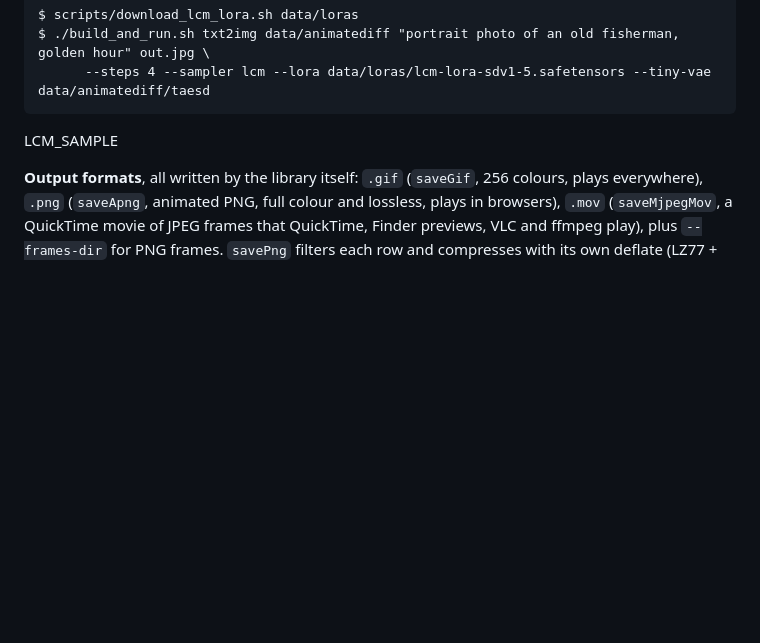
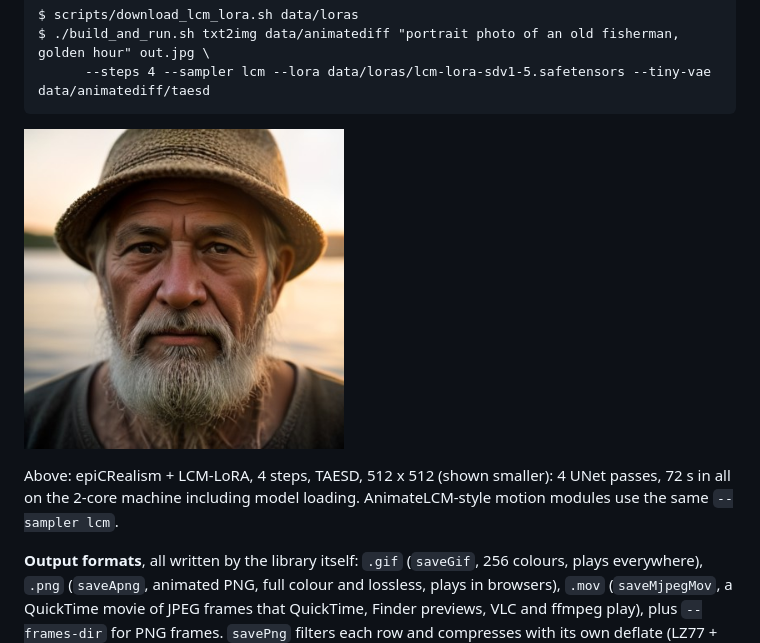
Before and after one commit to sberkan09/NeuraCraft, a Markdown page: README.md, the part around the change. Rendered like a GitHub page; pictures changed too: docs/images/lcm_lora_fisherman.jpg (added); blank space fills up the shorter version.

Commit message:
docs: LCM-LoRA sample
Co-Authored-By: Claude Opus 5.5 <noreply@anthropic.com>
Claude-Session: https://claude.ai/code/session_011u662kjofSSA8KGvDHNvC1

````diff
--- a/README.md
+++ b/README.md
@@ -486,7 +486,11 @@ $ ./build_and_run.sh txt2img data/animatediff "portrait photo of an old fisherma
       --steps 4 --sampler lcm --lora data/loras/lcm-lora-sdv1-5.safetensors --tiny-vae data/animatediff/taesd
 ```
 
-LCM_SAMPLE
+<p><img src="docs/images/lcm_lora_fisherman.jpg" width="320"></p>
+
+Above: epiCRealism + LCM-LoRA, 4 steps, TAESD, 512 x 512 (shown smaller):
+4 UNet passes, 72 s in all on the 2-core machine including model loading.
+AnimateLCM-style motion modules use the same `--sampler lcm`.
 
 **Output formats**, all written by the library itself: `.gif` (`saveGif`,
 256 colours, plays everywhere), `.png` (`saveApng`, animated PNG, full
````
